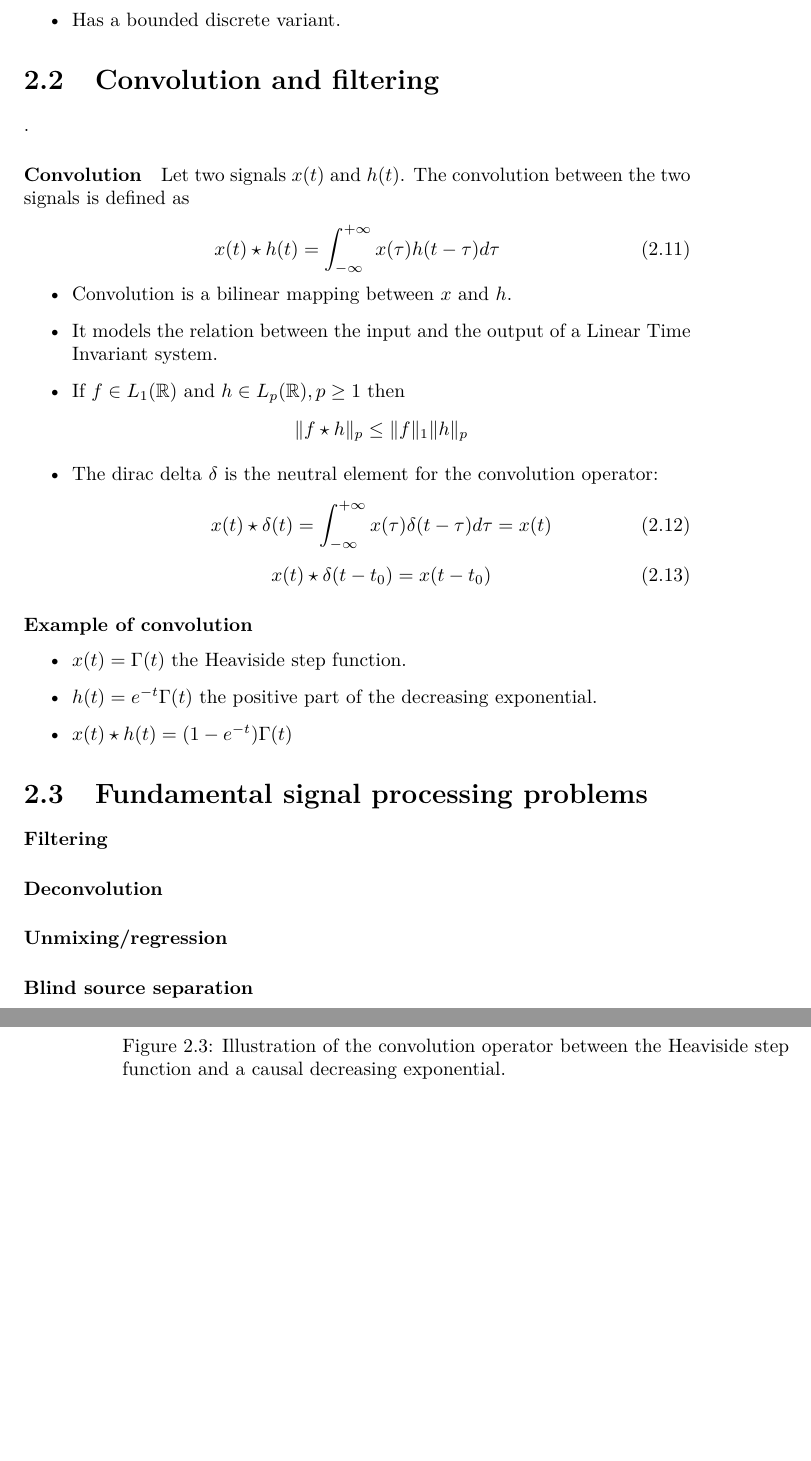
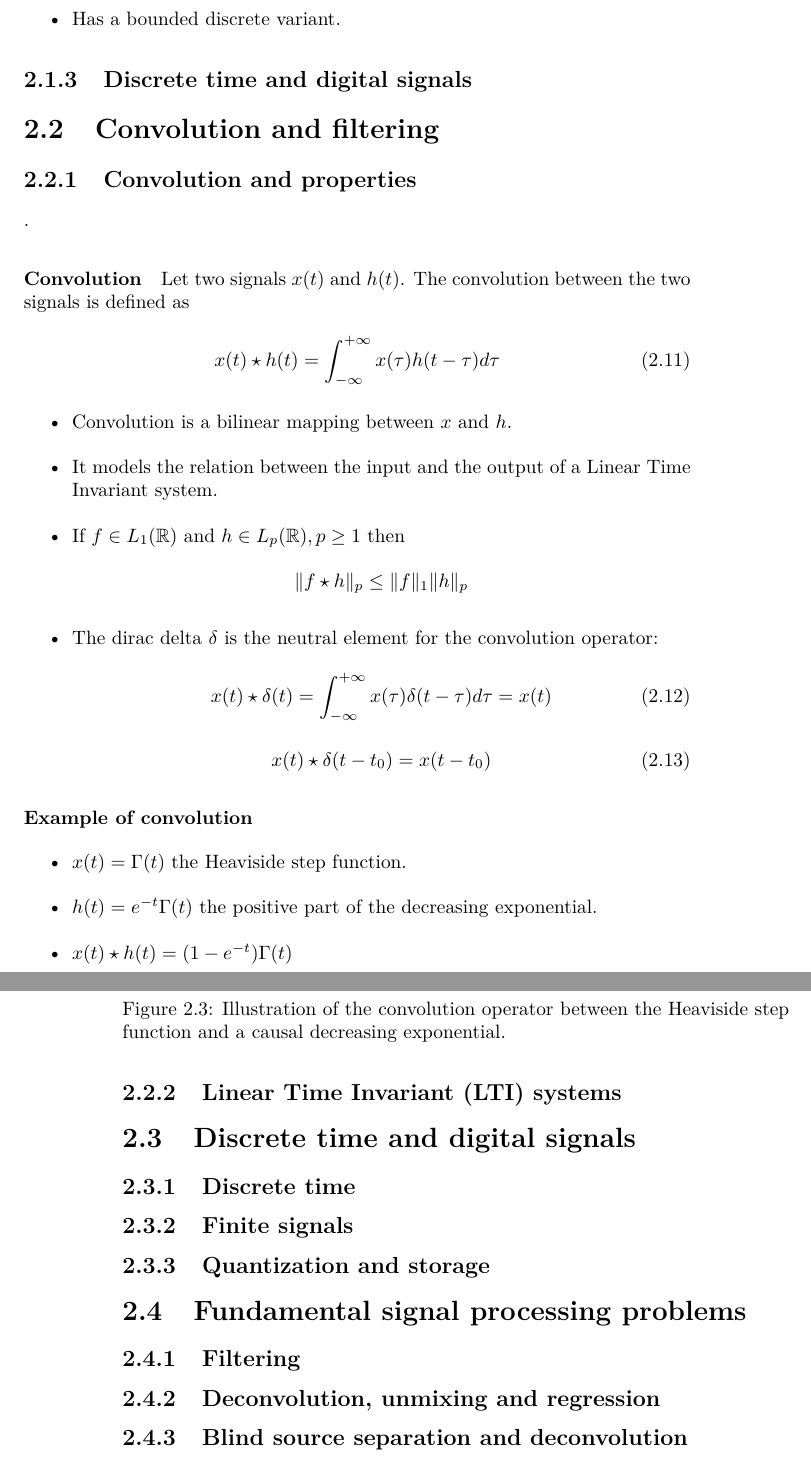
Before and after one commit to rflamary/map555-signal-processing, a LaTeX book (poly.tex, which reads 2_signal_convolution.tex): two parts of pages 13 and 14 of 25, joined at a grey line, cut so that both start at the same text, the shorter picture padded with empty space. Compiled offline with pdfLaTeX.

Commit message:
add subscetion chapter 2

```diff
--- a/2_signal_convolution.tex
+++ b/2_signal_convolution.tex
@@ -260,9 +260,15 @@ Also known as the step function.
       \end{itemize}
     \end{block}
 
+    \subsection{Discrete time and digital signals}
+    \label{sec:}
+
 
 \section{Convolution and filtering}
 \label{sec:conv_filtering}
+
+\subsection{Convolution and properties}
+\label{sec:}
 
 \index{Convolution}.
 \begin{block}{Convolution}
@@ -329,15 +335,30 @@ Also known as the step function.
 \item $x(t)\star h(t)=(1-e^{-t})\Gamma(t)$
 \end{itemize}
 
+\subsection{Linear Time Invariant (LTI) systems}
+\label{sec:lti_systeùs}
+
+
+
+\section{Discrete time and digital signals}
+\label{sec:def_disrete_signal}
+
+\subsection{Discrete time}
+
+\subsection{Finite signals}
+\label{sec:finite}
+
+\subsection{Quantization and storage}
+\label{sec:}
+
 
 \section{Fundamental signal processing problems}
 \label{sec:sp_prob}
 
-\paragraph{Filtering}
+\subsection{Filtering}
 
 
-\paragraph{Deconvolution}
+\subsection{Deconvolution, unmixing and regression}
 
-\paragraph{Unmixing/regression}
 
-\paragraph{Blind source separation}
+\subsection{Blind source separation and deconvolution}
```
